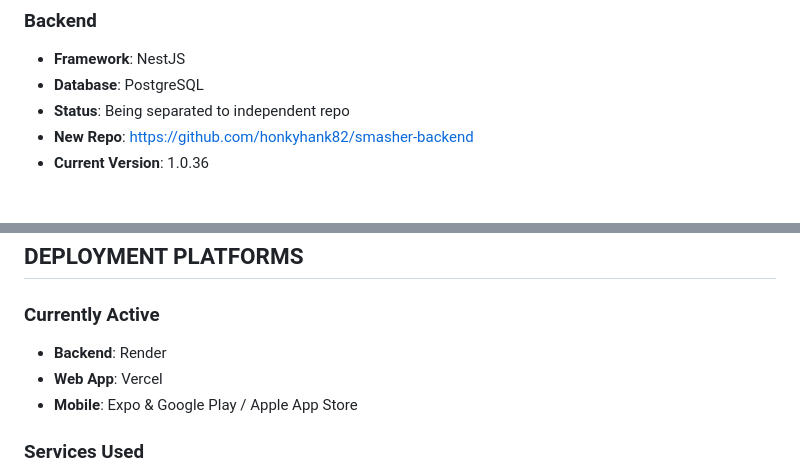
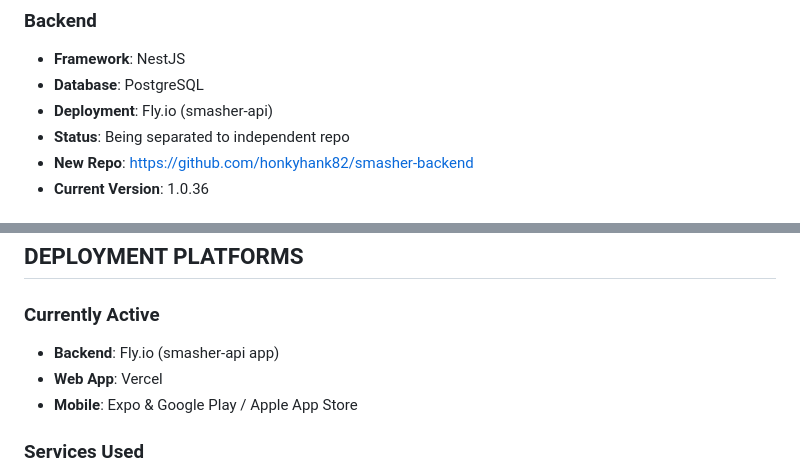
Before and after one commit to honkyhank82/Smasher, a Markdown page: .zencoder/rules/repo.md, 2 parts joined by grey strips. GitHub-like rendering.

Commit message:
Auto-sync: 2025-10-30 22:37:49

```diff
--- a/.zencoder/rules/repo.md
+++ b/.zencoder/rules/repo.md
@@ -55,6 +55,7 @@ smasher/
 ### Backend
 - **Framework**: NestJS
 - **Database**: PostgreSQL
+- **Deployment**: Fly.io (smasher-api)
 - **Status**: Being separated to independent repo
 - **New Repo**: https://github.com/honkyhank82/smasher-backend
 - **Current Version**: 1.0.36
@@ -77,7 +78,7 @@ smasher/
 ## DEPLOYMENT PLATFORMS
 
 ### Currently Active
-- **Backend**: Render
+- **Backend**: Fly.io (smasher-api app)
 - **Web App**: Vercel
 - **Mobile**: Expo & Google Play / Apple App Store
 
```
